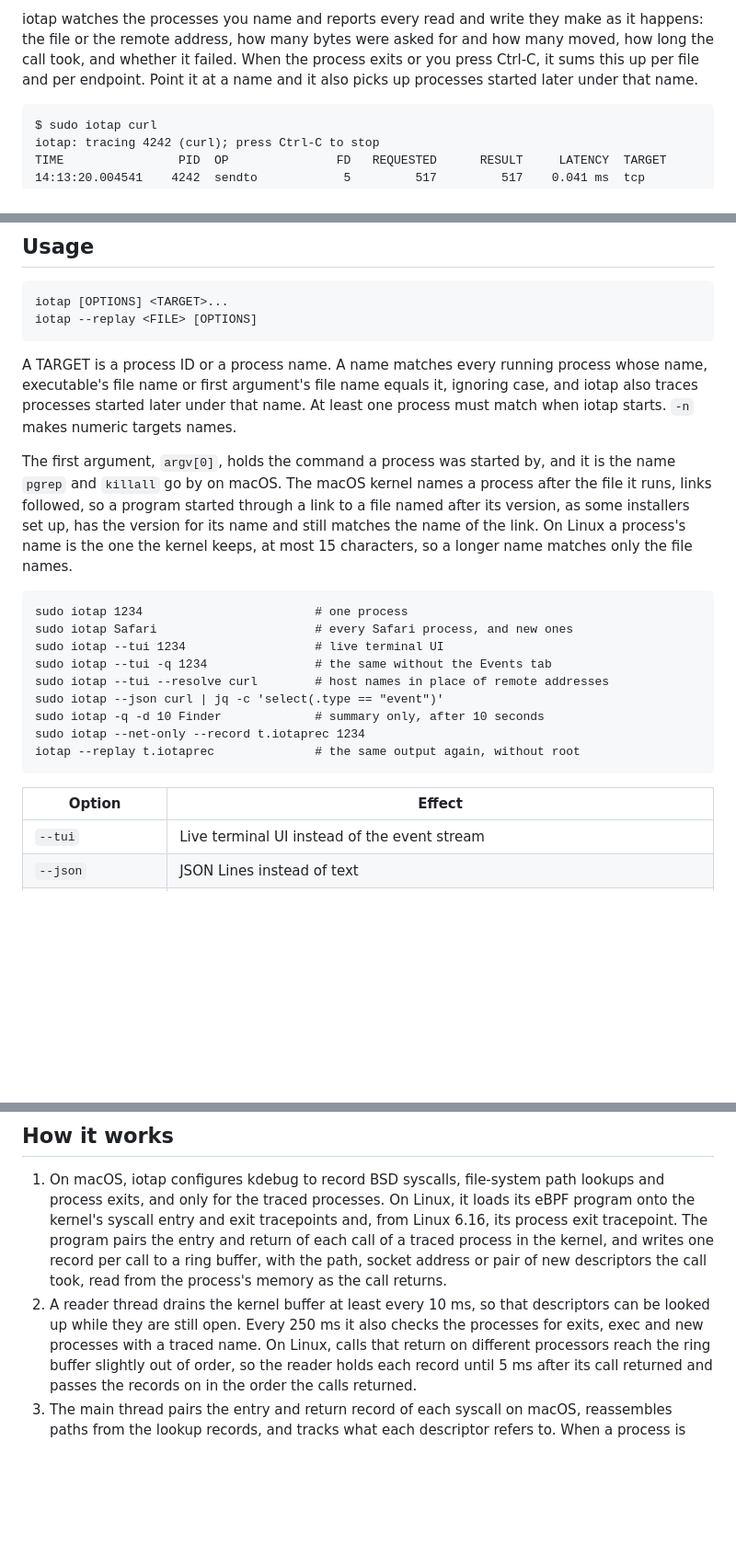
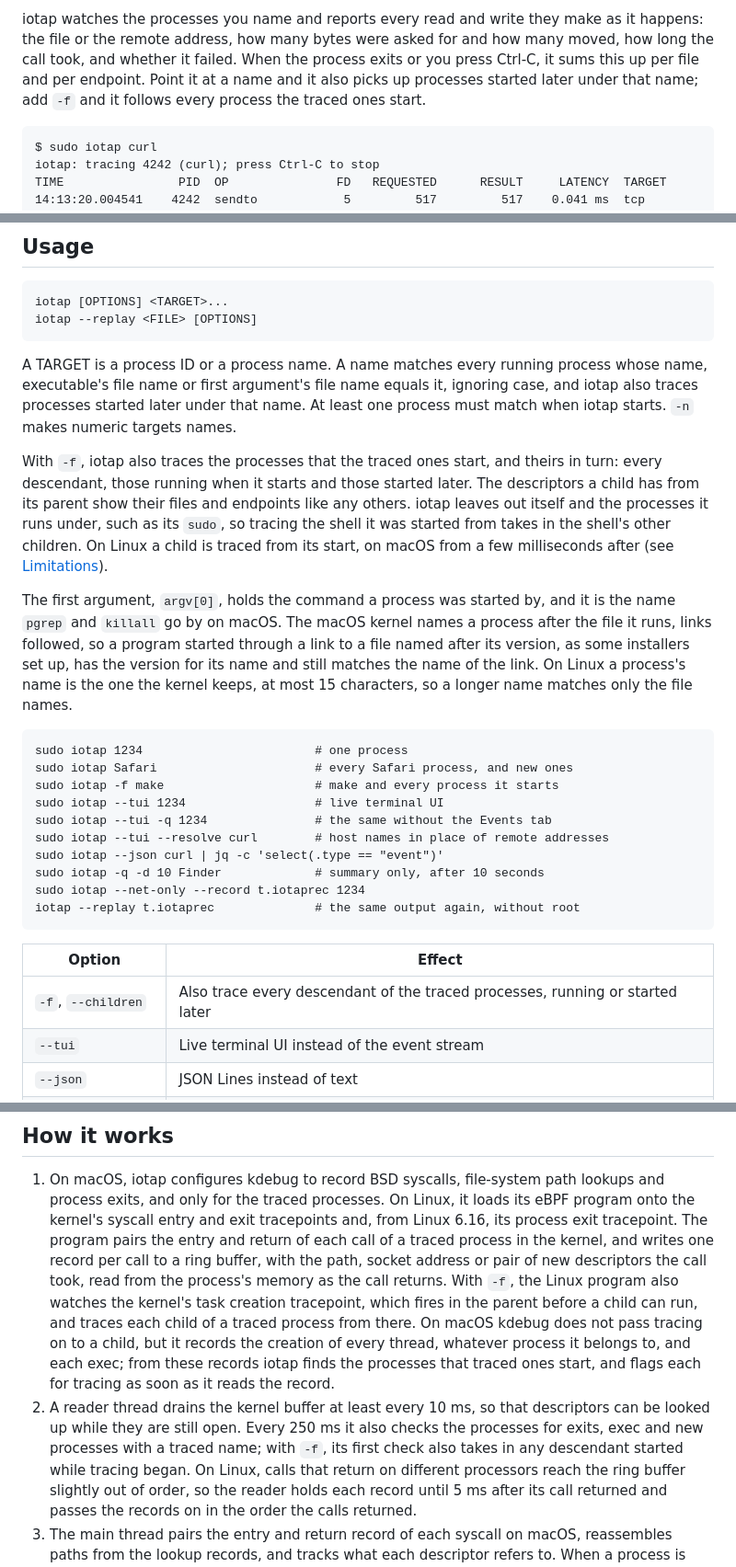
Before and after one commit to rath/iotap, a Markdown page: README.md, 3 parts joined by grey strips. Shown at 92% size. Rendered like a GitHub page; blank space fills up the shorter version.

````diff
--- a/README.md
+++ b/README.md
@@ -17,7 +17,7 @@ iotap watches the processes you name and reports every read and write they make
 the file or the remote address, how many bytes were asked for and how many moved, how long the
 call took, and whether it failed. When the process exits or you press Ctrl-C, it sums this up per
 file and per endpoint. Point it at a name and it also picks up processes started later under that
-name.
+name; add `-f` and it follows every process the traced ones start.
 
 ```
 $ sudo iotap curl
@@ -121,6 +122,13 @@ executable's file name or first argument's file name equals it, ignoring case, a
 traces processes started later under that name. At least one process must match when iotap
 starts. `-n` makes numeric targets names.
 
+With `-f`, iotap also traces the processes that the traced ones start, and theirs in turn: every
+descendant, those running when it starts and those started later. The descriptors a child has
+from its parent show their files and endpoints like any others. iotap leaves out itself and the
+processes it runs under, such as its `sudo`, so tracing the shell it was started from takes in
+the shell's other children. On Linux a child is traced from its start, on macOS from a few
+milliseconds after (see [Limitations](#limitations)).
+
 The first argument, `argv[0]`, holds the command a process was started by, and it is the name
 `pgrep` and `killall` go by on macOS. The macOS kernel names a process after the file it runs,
 links followed, so a program started through a link to a file named after its version, as some
@@ -131,6 +139,7 @@ only the file names.
 ```
 sudo iotap 1234                        # one process
 sudo iotap Safari                      # every Safari process, and new ones
+sudo iotap -f make                     # make and every process it starts
 sudo iotap --tui 1234                  # live terminal UI
 sudo iotap --tui -q 1234               # the same without the Events tab
 sudo iotap --tui --resolve curl        # host names in place of remote addresses
@@ -142,6 +151,7 @@ iotap --replay t.iotaprec              # the same output again, without root
 
 | Option | Effect |
 |---|---|
+| `-f`, `--children` | Also trace every descendant of the traced processes, running or started later |
 | `--tui` | Live terminal UI instead of the event stream |
 | `--json` | JSON Lines instead of text |
 | `-q`, `--quiet` | No event lines; notices and the summary remain. With `--tui`, no Events tab |
@@ -298,9 +317,15 @@ that system's numbers for errors, address families and flags.
    The program pairs the entry and return of each call of a traced process in the kernel, and
    writes one record per call to a ring buffer, with the path, socket address or pair of new
    descriptors the call took, read from the process's memory as the call returns.
+   With `-f`, the Linux program also watches the kernel's task creation tracepoint, which fires
+   in the parent before a child can run, and traces each child of a traced process from there.
+   On macOS kdebug does not pass tracing on to a child, but it records the creation of every
+   thread, whatever process it belongs to, and each exec; from these records iotap finds the
+   processes that traced ones start, and flags each for tracing as soon as it reads the record.
 2. A reader thread drains the kernel buffer at least every 10 ms, so that descriptors can be looked
    up while they are still open. Every 250 ms it also checks the processes for exits, exec and new
-   processes with a traced name. On Linux, calls that return on different processors reach the
+   processes with a traced name; with `-f`, its first check also takes in any descendant started
+   while tracing began. On Linux, calls that return on different processors reach the
    ring buffer slightly out of order, so the reader holds each record until 5 ms after its call
    returned and passes the records on in the order the calls returned.
 3. The main thread pairs the entry and return record of each syscall on macOS, reassembles paths
````
Also changed, not shown: other parts of README.md (+27 -11 lines), AGENTS.md (+5 -4 lines).
